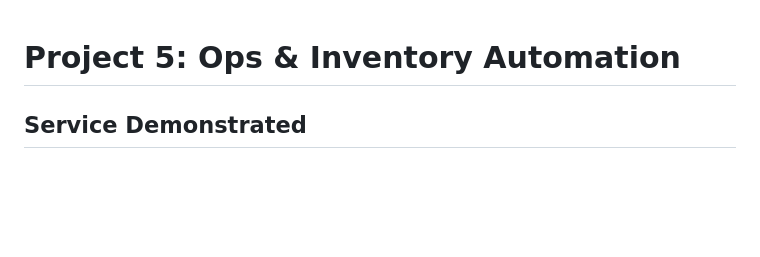
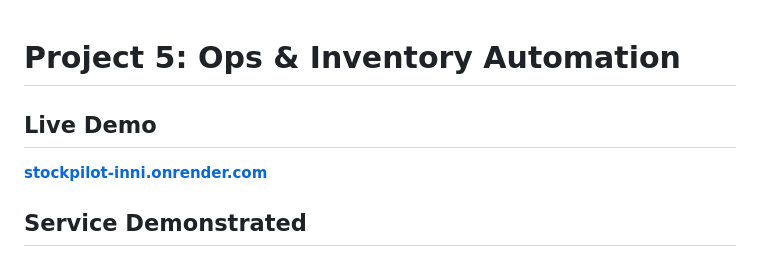
Before and after one commit to IASC-00/stockpilot, a Markdown page: README.md, the part around the change. GitHub-like rendering; blank space fills up the shorter version.

Commit message:
Add live demo link to README

```diff
--- a/README.md
+++ b/README.md
@@ -1,4 +1,7 @@
 # Project 5: Ops & Inventory Automation
+
+## Live Demo
+**[stockpilot-inni.onrender.com](https://stockpilot-inni.onrender.com)**
 
 ## Service Demonstrated
 **Operations & Inventory Automation** — clients (retail, hospitality, small
```
